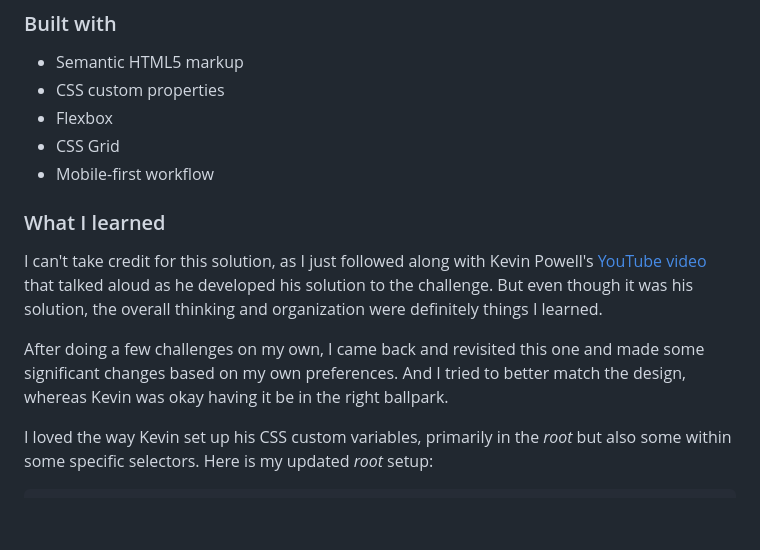
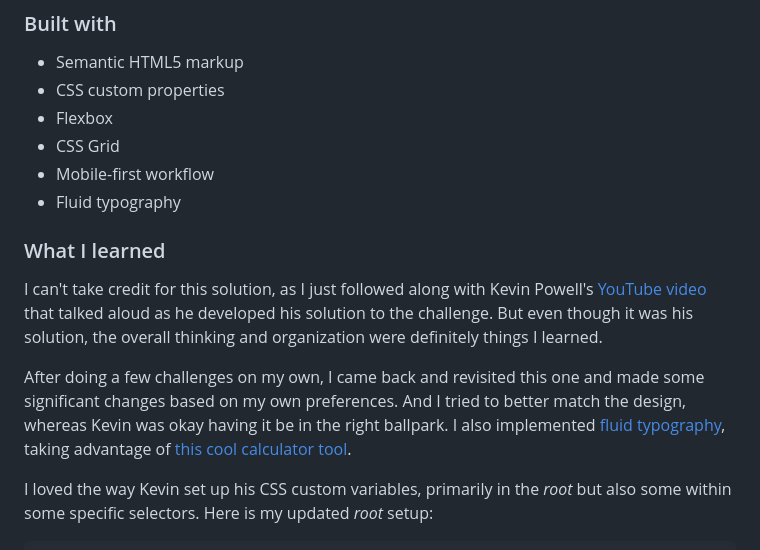
Before and after one commit to elisilk/four-card-feature-section, a Markdown page: README.md, the part around the change. Rendered like a GitHub page; blank space fills up the shorter version.

Commit message:
Updated info on the use of fluid typography.

```diff
--- a/README.md
+++ b/README.md
@@ -44,12 +44,13 @@ Users should be able to:
 - Flexbox
 - CSS Grid
 - Mobile-first workflow
+- Fluid typography
 
 ### What I learned
 
 I can't take credit for this solution, as I just followed along with Kevin Powell's [YouTube video](https://youtu.be/JFbxl_VmIx0?si=xBqWtxCKLFNJ768b) that talked aloud as he developed his solution to the challenge. But even though it was his solution, the overall thinking and organization were definitely things I learned.
 
-After doing a few challenges on my own, I came back and revisited this one and made some significant changes based on my own preferences. And I tried to better match the design, whereas Kevin was okay having it be in the right ballpark.
+After doing a few challenges on my own, I came back and revisited this one and made some significant changes based on my own preferences. And I tried to better match the design, whereas Kevin was okay having it be in the right ballpark. I also implemented [fluid typography](https://www.smashingmagazine.com/2022/01/modern-fluid-typography-css-clamp/), taking advantage of [this cool calculator tool](https://royalfig.github.io/fluid-typography-calculator/).
 
 I loved the way Kevin set up his CSS custom variables, primarily in the _root_ but also some within some specific selectors. Here is my updated _root_ setup:
 
```
